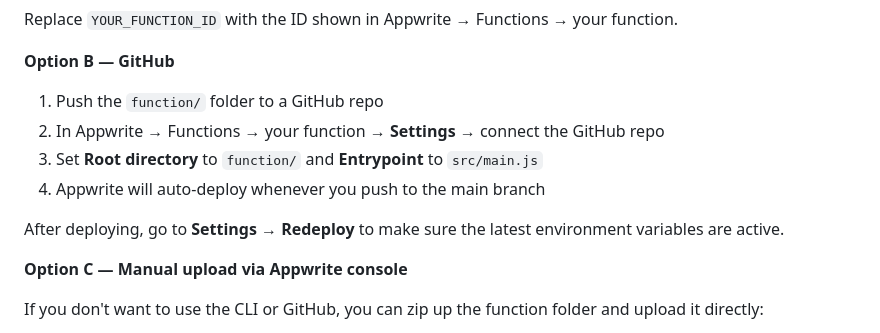
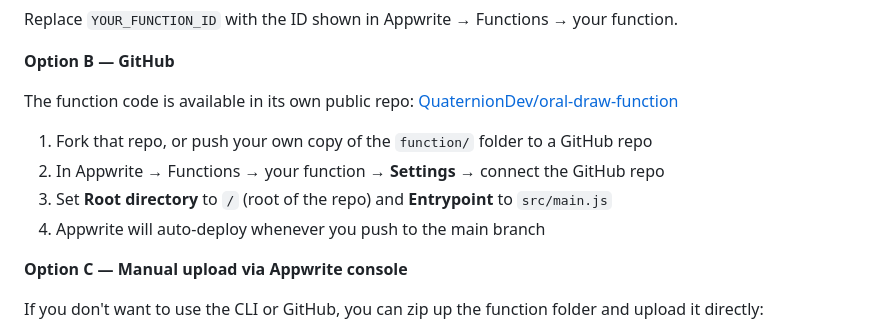
Before and after one commit to QuaternionDev/oral-draw, a Markdown page: README.md, the part around the change. GitHub-like rendering.

Commit message:
Updated README
Updated function code deployment Option B

```diff
--- a/README.md
+++ b/README.md
@@ -187,12 +187,12 @@ Replace `YOUR_FUNCTION_ID` with the ID shown in Appwrite → Functions → your
 
 **Option B — GitHub**
 
-1. Push the `function/` folder to a GitHub repo
+The function code is available in its own public repo: [QuaternionDev/oral-draw-function](https://github.com/QuaternionDev/oral-draw-function)
+
+1. Fork that repo, or push your own copy of the `function/` folder to a GitHub repo
 2. In Appwrite → Functions → your function → **Settings** → connect the GitHub repo
-3. Set **Root directory** to `function/` and **Entrypoint** to `src/main.js`
+3. Set **Root directory** to `/` (root of the repo) and **Entrypoint** to `src/main.js`
 4. Appwrite will auto-deploy whenever you push to the main branch
-
-After deploying, go to **Settings → Redeploy** to make sure the latest environment variables are active.
 
 **Option C — Manual upload via Appwrite console**
 
```
